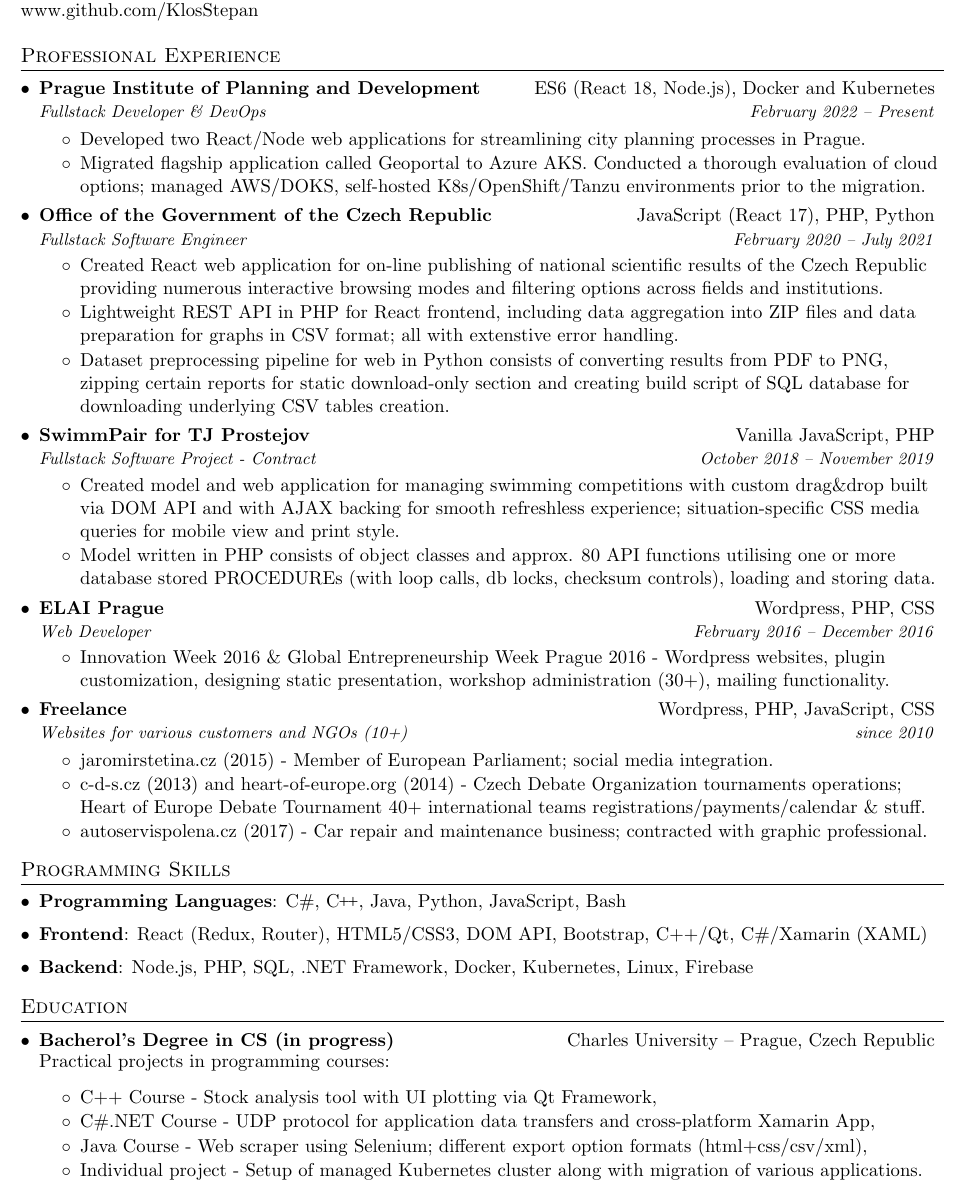
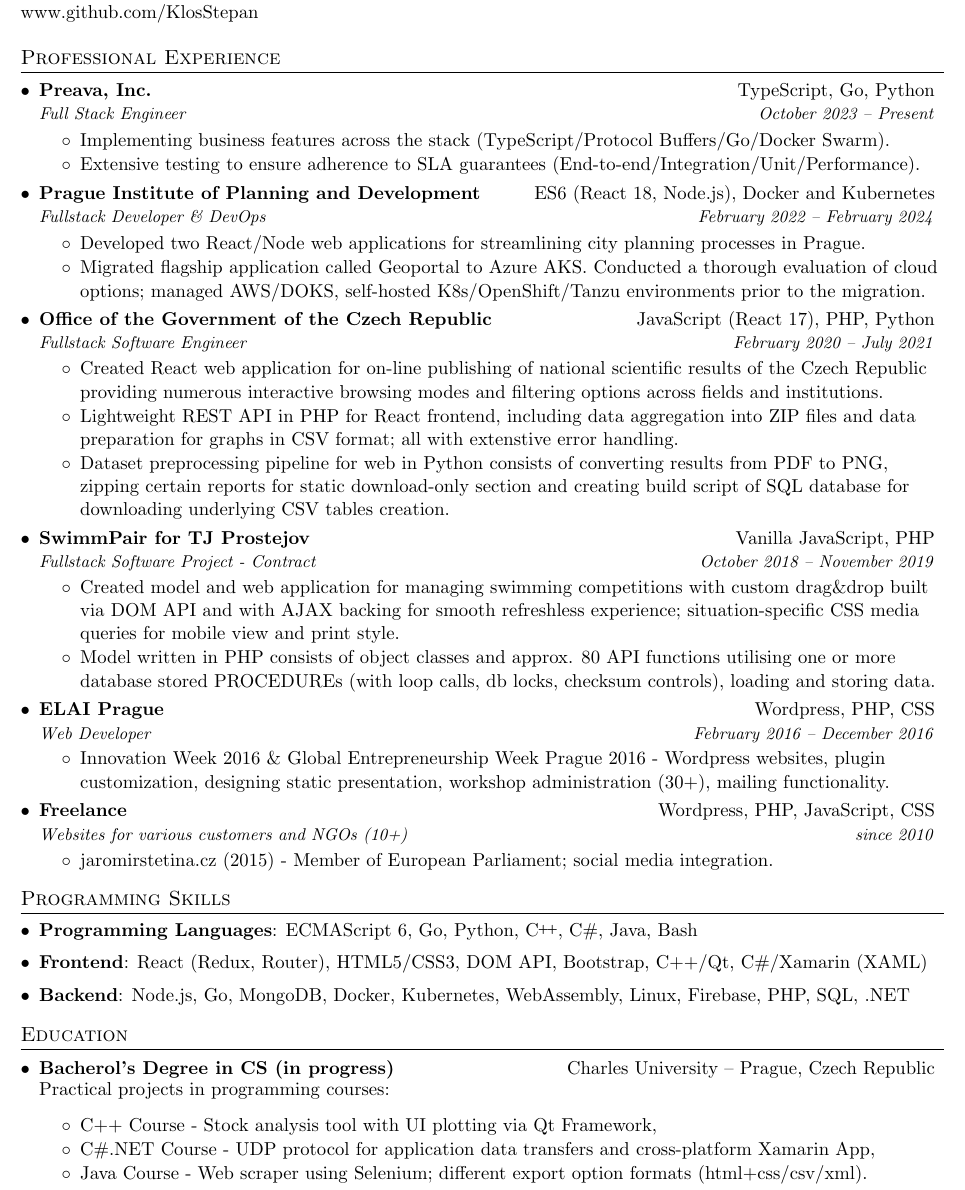
Before and after one commit to KlosStepan/cv, a LaTeX CV (cv.tex): part of the page, cut so that both start at the same text. Compiled offline with pdfLaTeX.

Commit message:
update of cv

```diff
--- a/cv.tex
+++ b/cv.tex
@@ -98,10 +99,17 @@
 %-----------EXPERIENCE-----------------
 \section{Professional Experience}
 \begin{subheadingListing}
+  \resumeSubheading
+  {Preava, Inc. }{TypeScript, Go, Python}
+  {Full Stack Engineer}{October 2023 – Present}
+  \begin{resumeList}
+    \sitem {Implementing business features across the stack (TypeScript/Protocol Buffers/Go/Docker Swarm).}
+    \sitem {Extensive testing to ensure adherence to SLA guarantees (End-to-end/Integration/Unit/Performance).}
+  \end{resumeList}
 
   \resumeSubheading
   {Prague Institute of Planning and Development}{ES6 (React 18, Node.js), Docker and Kubernetes}
-  {Fullstack Developer \& DevOps}{February 2022 – Present}
+  {Fullstack Developer \& DevOps}{February 2022 – February 2024}
   \begin{resumeList}
     \sitem{Developed two React/Node web applications for streamlining city planning processes in Prague.}
     %\sitem{Working on Dockerization - exploring the best self-hosted cloud solution, be it OpenShift/VMware Tanzu/plain Kubernetes. Helping other developers to migrate their applications to run in Kubernetes.}
@@ -138,8 +146,8 @@
   {Websites for various customers and NGOs (10+)}{since 2010}
   \begin{resumeList}
     \sitem{jaromirstetina.cz (2015) - Member of European Parliament; social media integration.}
-    \sitem{c-d-s.cz (2013) and heart-of-europe.org (2014) - Czech Debate Organization tournaments operations; Heart of Europe Debate Tournament 40+ international teams registrations/payments/calendar \& stuff. }
-    \sitem{autoservispolena.cz (2017) - Car repair and maintenance business; contracted with graphic professional.}
+    %\sitem{c-d-s.cz (2013) and heart-of-europe.org (2014) - Czech Debate Organization tournaments operations; Heart of Europe Debate Tournament 40+ international teams registrations/payments/calendar \& stuff. }
+    %\sitem{autoservispolena.cz (2017) - Car repair and maintenance business; contracted with graphic professional.}
     %\sitem{other - approx. 10 smaller websites built on custom PHP backends with HTML/CSS coding and interactive JS features.}
   \end{resumeList}
 
@@ -150,13 +158,13 @@
 \section{Programming Skills}
 \begin{subheadingListing}
   \sitem{
-    \textbf{Programming Languages}{: C\#, \CC, Java, Python, JavaScript, Bash}
+    \textbf{Programming Languages}{: ECMAScript 6, Go, Python, \CC, C\#, Java, Bash}
   }
   \sitem{
     \textbf{Frontend}{: React (Redux, Router), HTML5/CSS3, DOM API, Bootstrap, C++/Qt, C\#/Xamarin (XAML)}
   }
   \sitem{
-    \textbf{Backend}{: Node.js, PHP, SQL, .NET Framework, Docker, Kubernetes, Linux, Firebase}
+    \textbf{Backend}{: Node.js, Go, MongoDB, Docker, Kubernetes, WebAssembly, Linux, Firebase, PHP, SQL, .NET}
   }
 \end{subheadingListing}
 
@@ -172,8 +180,8 @@
   \begin{resumeList}
     \sitem{C++ Course - Stock analysis tool with UI plotting via Qt Framework,}
     \sitem{C\#.NET Course - UDP protocol for application data transfers and cross-platform Xamarin App,}
-    \sitem{Java Course - Web scraper using Selenium; different export option formats (html+css/csv/xml),}
-    \sitem{Individual project - Setup of managed Kubernetes cluster along with migration of various applications.}
+    \sitem{Java Course - Web scraper using Selenium; different export option formats (html+css/csv/xml).}
+    %\sitem{Individual project - Setup of managed Kubernetes cluster along with migration of various applications.}
   \end{resumeList}
 \end{subheadingListing}
 
```
Also changed, not shown: cv.pdf, cv.tex (1 more changed lines).
